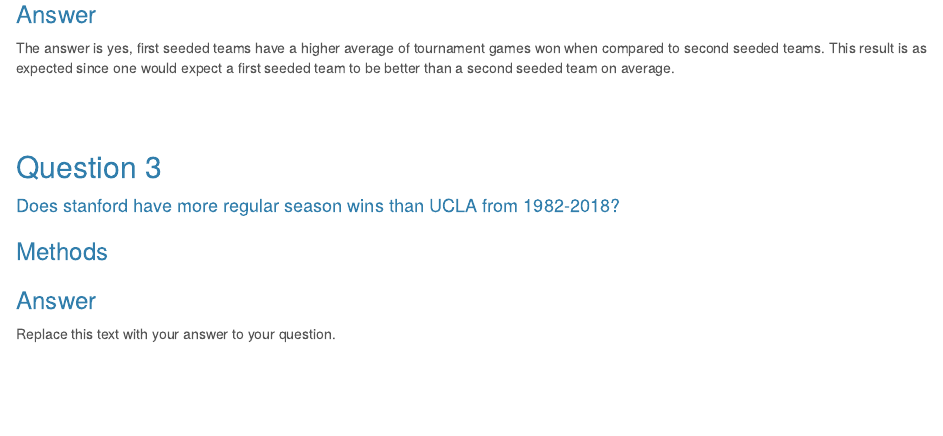
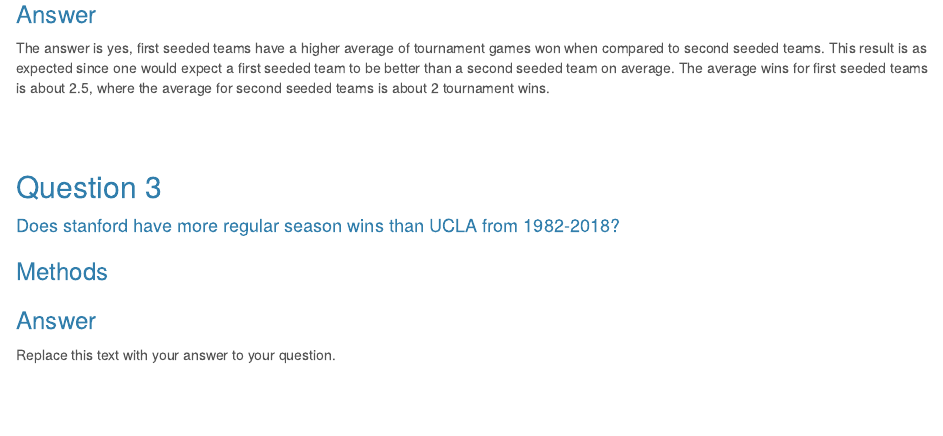
Before and after one commit to Rowan-BIOL01301/final_project-mannymelendez678, an R Markdown document (Melendez_final_project.Rmd): the page in a window 1100 px wide, from 1450 px down. Rendered offline with R 4.5, knitr and Pandoc, with nearby package versions; some code elsewhere in the file could not run offline; long lines of code are wrapped.

Commit message:
Finished question 2

```diff
--- a/Melendez_final_project.Rmd
+++ b/Melendez_final_project.Rmd
@@ -78,7 +78,7 @@
 
 ### Answer
 
-The answer is yes, first seeded teams have a higher average of tournament games won when compared to second seeded teams. This result is as expected since one would expect a first seeded team to be better than a second seeded team on average.
+The answer is yes, first seeded teams have a higher average of tournament games won when compared to second seeded teams. This result is as expected since one would expect a first seeded team to be better than a second seeded team on average. The average wins for first seeded teams is about 2.5, where the average for second seeded teams is about 2 tournament wins.
 
 <br><br>
 
```
